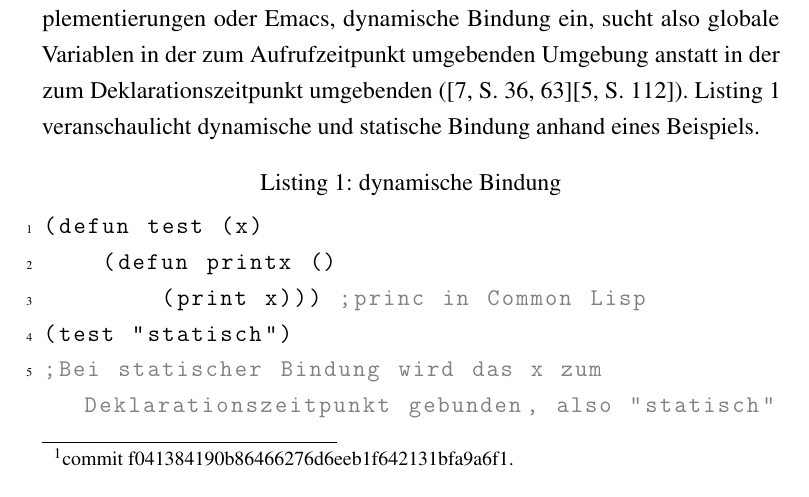
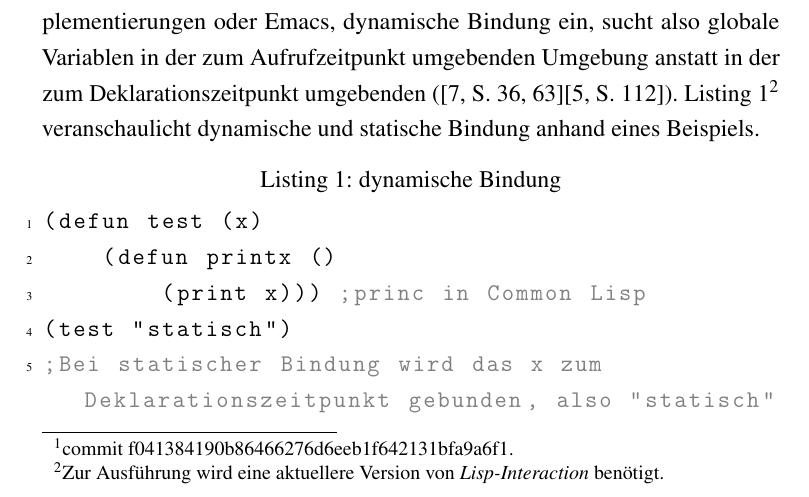
Before and after one commit to domachine/lisp-interaction-reference, a LaTeX paper (abschlussarbeit.tex, which reads includes/Section_Einfuehrung.tex): part of page 4 of 24, cut so that both start at the same text. Compiled offline with pdfLaTeX; an older LaTeX class or package is replaced by its successor.

Commit message:
Fußnote hinzugefügt.

```diff
--- a/includes/Section_Einfuehrung.tex
+++ b/includes/Section_Einfuehrung.tex
@@ -14,7 +14,9 @@ Das Projekt, sowie die jeweils aktuellste Version dieser Referenz stehen auf git
 \subsection{Allgemeiner Aufbau}
 \label{sec:environment}
 
-\projectname{} implementiert keinen festen Lispdialekt. Die Zahlenrepräsentation ist mit Ausnahme komplexer Zahlen an Common Lisp angelehnt (\cite[S. 143ff]{graham_ansi_1995}, Abschnitt \ref{sec:numbers}), setzt aber im Gegensatz dazu, wie einige ältere Lispimplementierungen oder Emacs, dynamische Bindung ein, sucht also globale Variablen in der zum Aufrufzeitpunkt umgebenden Umgebung anstatt in der zum Deklarationszeitpunkt umgebenden (\cite[36, 63]{wilhelm_uebersetzerbau_2007}\cite[112]{graham_ansi_1995}). Listing \ref{lst:bindung} veranschaulicht dynamische und statische Bindung anhand eines Beispiels.
+\projectname{} implementiert keinen festen Lispdialekt. Die Zahlenrepräsentation ist mit Ausnahme komplexer Zahlen an Common Lisp angelehnt (\cite[S. 143ff]{graham_ansi_1995}, Abschnitt \ref{sec:numbers}), setzt aber im Gegensatz dazu, wie einige ältere Lispimplementierungen oder Emacs, dynamische Bindung ein, sucht also globale Variablen in der zum Aufrufzeitpunkt umgebenden Umgebung anstatt in der zum Deklarationszeitpunkt umgebenden (\cite[36, 63]{wilhelm_uebersetzerbau_2007}\cite[112]{graham_ansi_1995}). Listing \ref{lst:bindung}\footnote{Zur Ausführung wird eine
+  aktuellere Version von \projectname{} benötigt.}
+veranschaulicht dynamische und statische Bindung anhand eines Beispiels.
 %habs jetzt einfach mal hier kurz reingeschrieben, vielleicht passts ja woanders besser.
 
 \begin{lstlisting}[caption={dynamische Bindung}, label=lst:bindung, language=Lisp]
```
